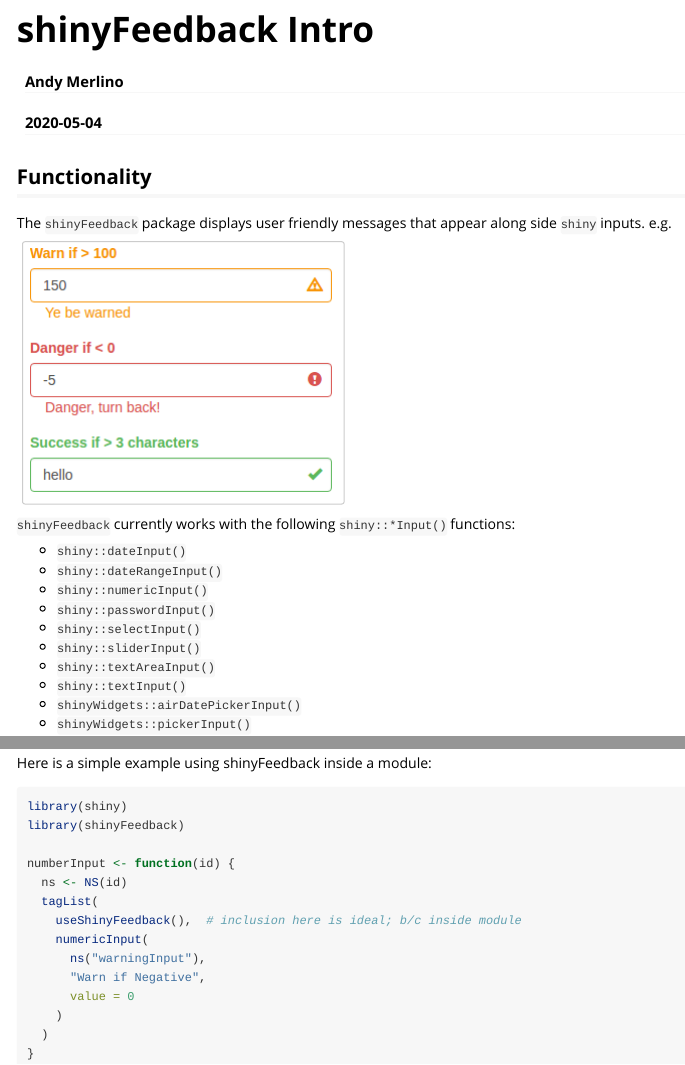
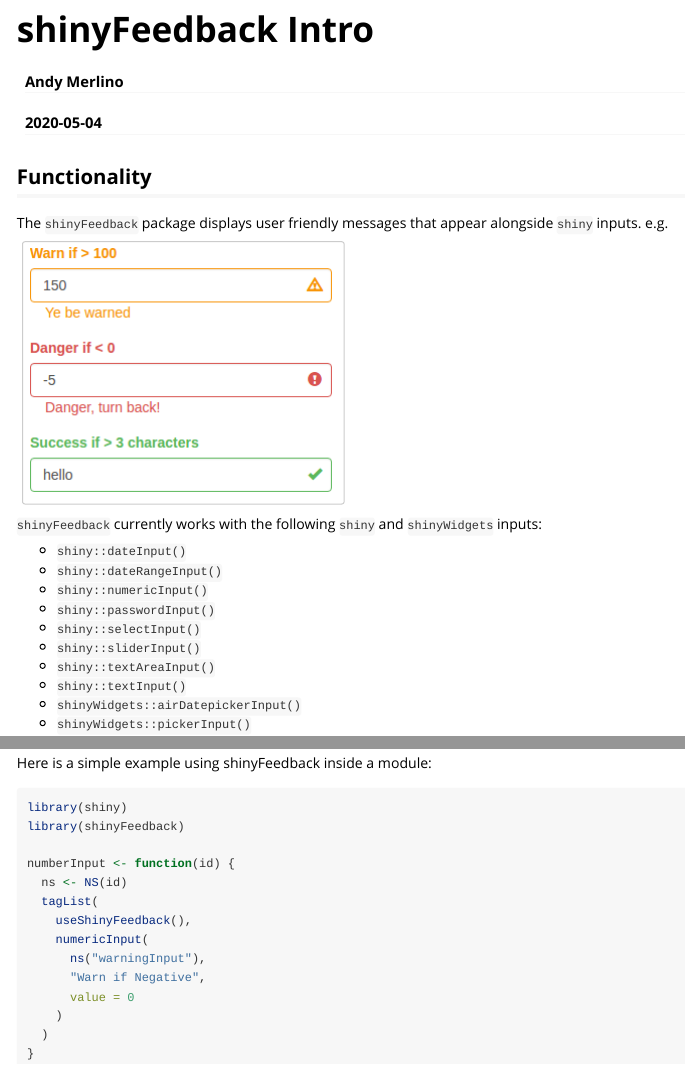
Before and after one commit to merlinoa/shinyFeedback, an R Markdown document (vignettes/shinyFeedback-intro.Rmd): the page in a window 1100 px wide, from its top, and a second part further down, joined at a grey line. Rendered offline with R 4.5, knitr and Pandoc, with nearby package versions.

Commit message:
vignette typos

```diff
--- a/vignettes/shinyFeedback-intro.Rmd
+++ b/vignettes/shinyFeedback-intro.Rmd
@@ -11,11 +11,11 @@
 
 ## Functionality
 
-The `shinyFeedback` package displays user friendly messages that appear along side `shiny` inputs.  e.g.
+The `shinyFeedback` package displays user friendly messages that appear alongside `shiny` inputs.  e.g.
 
 ![](feedback-screenshot.png)
 
-`shinyFeedback` currently works with the following `shiny::*Input()` functions:
+`shinyFeedback` currently works with the following `shiny` and `shinyWidgets` inputs:
 
 - `shiny::dateInput()`
 - `shiny::dateRangeInput()`
@@ -129,7 +129,7 @@
 numberInput <- function(id) {
   ns <- NS(id)
   tagList(
-    useShinyFeedback(),  # inclusion here is ideal; b/c inside module
+    useShinyFeedback(),
     numericInput(
       ns("warningInput"),
       "Warn if Negative",
```
Also changed, not shown: vignettes/shinyFeedback-intro.Rmd (4 more changed lines).
